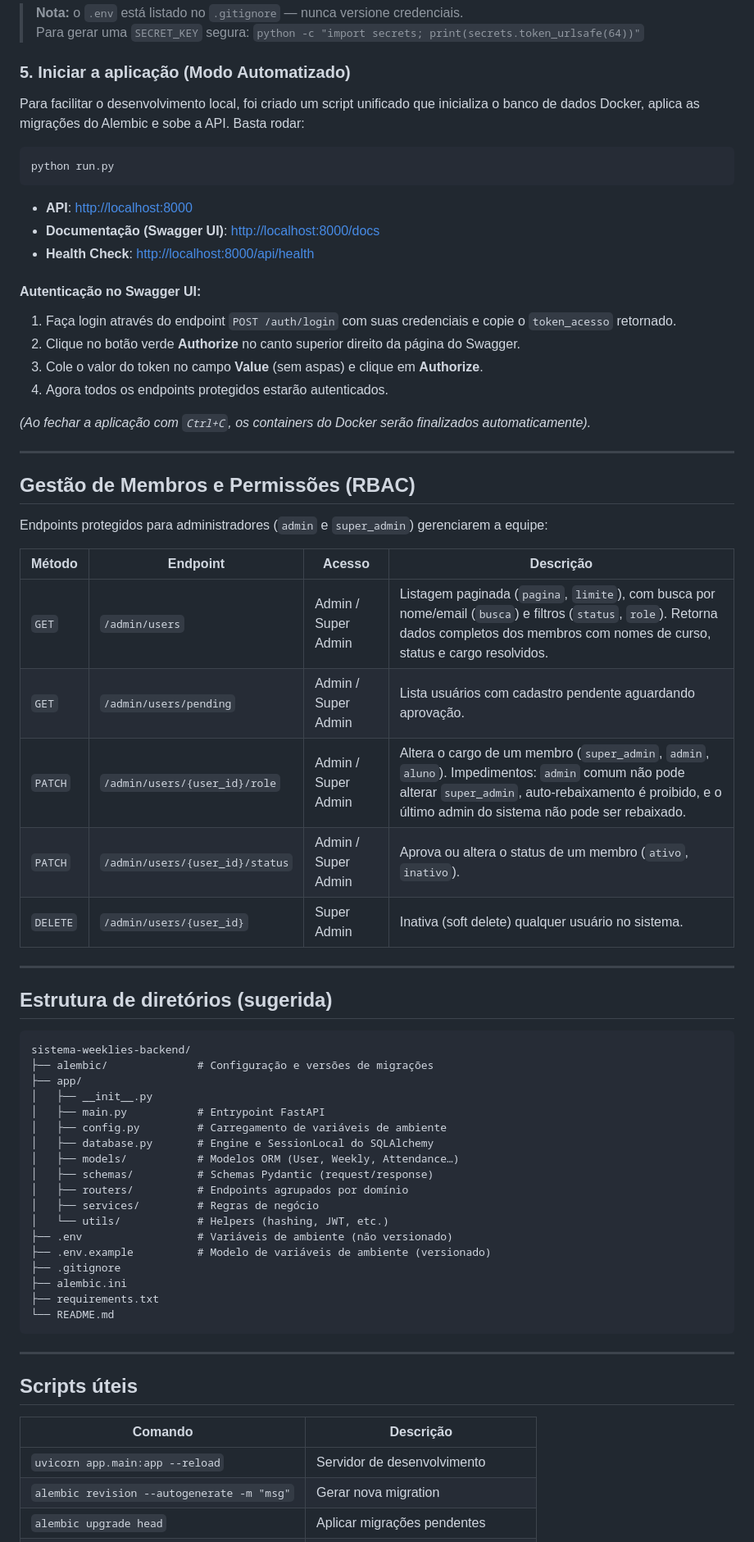
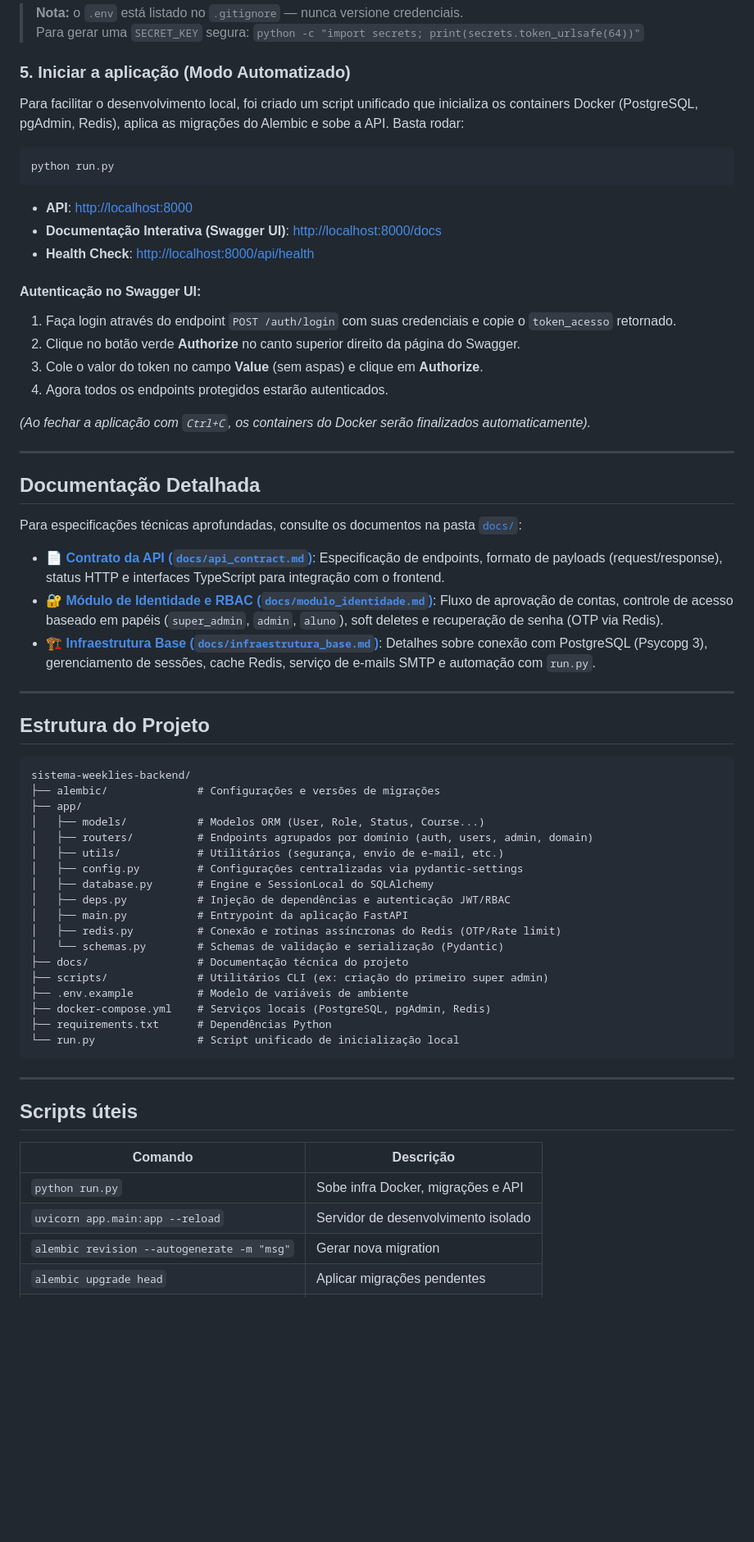
Before and after one commit to LearningLabUFC/sistema-weeklies-backend, a Markdown page: README.md, the part around one of its changes. Shown at 82% size. Drawn GitHub-style; blank space fills up the shorter version.

Commit message:
docs: update README with accurate project structure and documentation index

````diff
--- a/README.md
+++ b/README.md
@@ -65,14 +66,14 @@ Edite o `.env` gerado e substitua os placeholders — em especial `POSTGRES_PASS
 
 ### 5. Iniciar a aplicação (Modo Automatizado)
 
-Para facilitar o desenvolvimento local, foi criado um script unificado que inicializa o banco de dados Docker, aplica as migrações do Alembic e sobe a API. Basta rodar:
+Para facilitar o desenvolvimento local, foi criado um script unificado que inicializa os containers Docker (PostgreSQL, pgAdmin, Redis), aplica as migrações do Alembic e sobe a API. Basta rodar:
 
 ```bash
 python run.py
 ```
 
 * **API**: [http://localhost:8000](http://localhost:8000)
-* **Documentação (Swagger UI)**: [http://localhost:8000/docs](http://localhost:8000/docs)
+* **Documentação Interativa (Swagger UI)**: [http://localhost:8000/docs](http://localhost:8000/docs)
 * **Health Check**: [http://localhost:8000/api/health](http://localhost:8000/api/health)
 
 #### Autenticação no Swagger UI:
@@ -85,41 +86,37 @@ python run.py
 
 ---
 
-## Gestão de Membros e Permissões (RBAC)
+## Documentação Detalhada
 
-Endpoints protegidos para administradores (`admin` e `super_admin`) gerenciarem a equipe:
+Para especificações técnicas aprofundadas, consulte os documentos na pasta [`docs/`](docs/):
 
-| Método | Endpoint | Acesso | Descrição |
-| ------ | -------- | ------ | --------- |
-| `GET` | `/admin/users` | Admin / Super Admin | Listagem paginada (`pagina`, `limite`), com busca por nome/email (`busca`) e filtros (`status`, `role`). Retorna dados completos dos membros com nomes de curso, status e cargo resolvidos. |
-| `GET` | `/admin/users/pending` | Admin / Super Admin | Lista usuários com cadastro pendente aguardando aprovação. |
-| `PATCH` | `/admin/users/{user_id}/role` | Admin / Super Admin | Altera o cargo de um membro (`super_admin`, `admin`, `aluno`). Impedimentos: `admin` comum não pode alterar `super_admin`, auto-rebaixamento é proibido, e o último admin do sistema não pode ser rebaixado. |
-| `PATCH` | `/admin/users/{user_id}/status` | Admin / Super Admin | Aprova ou altera o status de um membro (`ativo`, `inativo`). |
-| `DELETE` | `/admin/users/{user_id}` | Super Admin | Inativa (soft delete) qualquer usuário no sistema. |
+- 📄 [**Contrato da API (`docs/api_contract.md`)**](docs/api_contract.md): Especificação de endpoints, formato de payloads (request/response), status HTTP e interfaces TypeScript para integração com o frontend.
+- 🔐 [**Módulo de Identidade e RBAC (`docs/modulo_identidade.md`)**](docs/modulo_identidade.md): Fluxo de aprovação de contas, controle de acesso baseado em papéis (`super_admin`, `admin`, `aluno`), soft deletes e recuperação de senha (OTP via Redis).
+- 🏗️ [**Infraestrutura Base (`docs/infraestrutura_base.md`)**](docs/infraestrutura_base.md): Detalhes sobre conexão com PostgreSQL (Psycopg 3), gerenciamento de sessões, cache Redis, serviço de e-mails SMTP e automação com `run.py`.
 
 ---
 
-## Estrutura de diretórios (sugerida)
+## Estrutura do Projeto
 
-```
+```text
 sistema-weeklies-backend/
-├── alembic/              # Configuração e versões de migrações
+├── alembic/              # Configurações e versões de migrações
 ├── app/
-│   ├── __init__.py
-│   ├── main.py           # Entrypoint FastAPI
-│   ├── config.py         # Carregamento de variáveis de ambiente
+│   ├── models/           # Modelos ORM (User, Role, Status, Course...)
+│   ├── routers/          # Endpoints agrupados por domínio (auth, users, admin, domain)
+│   ├── utils/            # Utilitários (segurança, envio de e-mail, etc.)
+│   ├── config.py         # Configurações centralizadas via pydantic-settings
 │   ├── database.py       # Engine e SessionLocal do SQLAlchemy
-│   ├── models/           # Modelos ORM (User, Weekly, Attendance…)
-│   ├── schemas/          # Schemas Pydantic (request/response)
-│   ├── routers/          # Endpoints agrupados por domínio
-│   ├── services/         # Regras de negócio
-│   └── utils/            # Helpers (hashing, JWT, etc.)
-├── .env                  # Variáveis de ambiente (não versionado)
-├── .env.example          # Modelo de variáveis de ambiente (versionado)
-├── .gitignore
-├── alembic.ini
-├── requirements.txt
-└── README.md
+│   ├── deps.py           # Injeção de dependências e autenticação JWT/RBAC
+│   ├── main.py           # Entrypoint da aplicação FastAPI
+│   ├── redis.py          # Conexão e rotinas assíncronas do Redis (OTP/Rate limit)
+│   └── schemas.py        # Schemas de validação e serialização (Pydantic)
+├── docs/                 # Documentação técnica do projeto
+├── scripts/              # Utilitários CLI (ex: criação do primeiro super admin)
+├── .env.example          # Modelo de variáveis de ambiente
+├── docker-compose.yml    # Serviços locais (PostgreSQL, pgAdmin, Redis)
+├── requirements.txt      # Dependências Python
+└── run.py                # Script unificado de inicialização local
 ```
 
 ---
@@ -128,7 +125,8 @@ sistema-weeklies-backend/
 
 | Comando                                        | Descrição                          |
 | ---------------------------------------------- | ---------------------------------- |
-| `uvicorn app.main:app --reload`                | Servidor de desenvolvimento        |
+| `python run.py`                                | Sobe infra Docker, migrações e API |
+| `uvicorn app.main:app --reload`                | Servidor de desenvolvimento isolado|
 | `alembic revision --autogenerate -m "msg"`     | Gerar nova migration               |
 | `alembic upgrade head`                         | Aplicar migrações pendentes        |
 | `alembic downgrade -1`                         | Reverter última migration          |
````
Also changed, not shown: other parts of README.md (+2 -1 lines).
